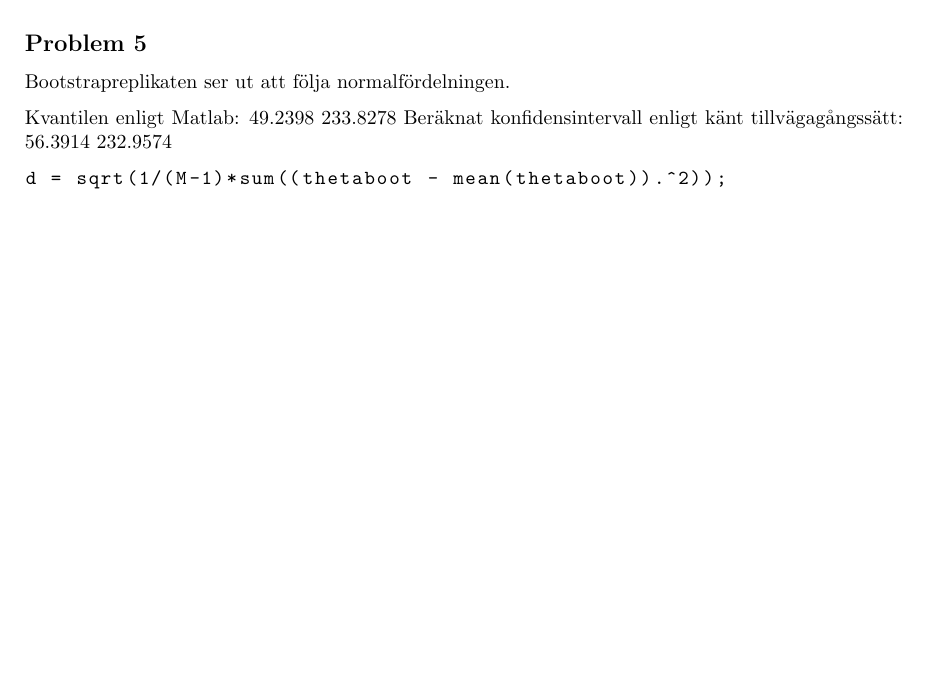
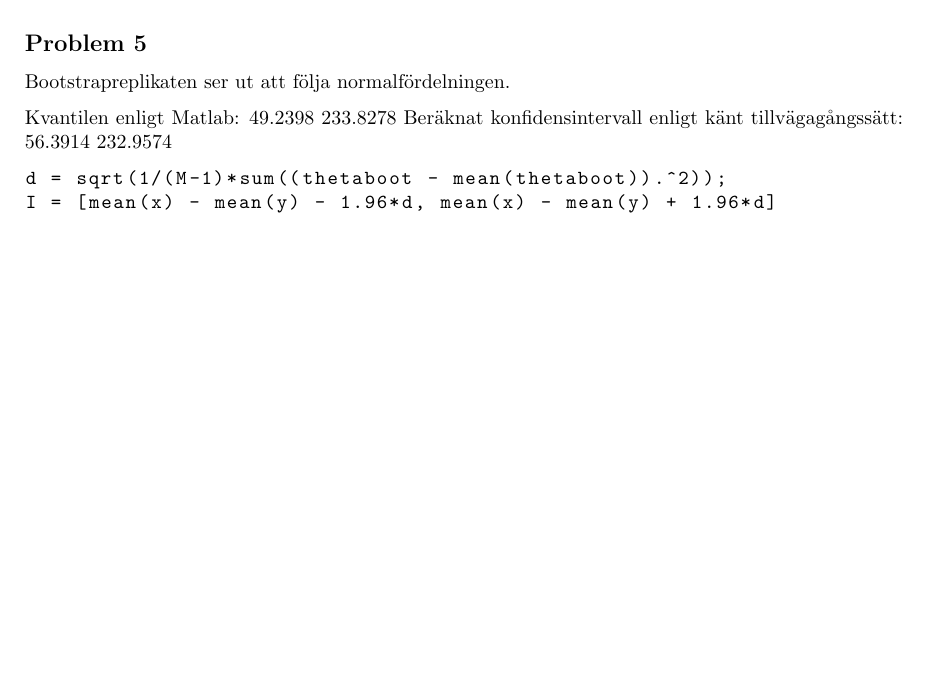
Before and after one commit to a8med/Sannstat, a LaTeX document (lab2/tex/lab2.tex): part of page 2 of 2, cut so that both start at the same text, the shorter picture padded with empty space. Compiled offline with pdfLaTeX.

Commit message:
Add missing row.

```diff
--- a/lab2/tex/lab2.tex
+++ b/lab2/tex/lab2.tex
@@ -104,6 +104,7 @@ Beräknat konfidensintervall enligt känt tillvägagångssätt: 56.3914  232.957
 
 \begin{lstlisting}
 d = sqrt(1/(M-1)*sum((thetaboot - mean(thetaboot)).^2));
+I = [mean(x) - mean(y) - 1.96*d, mean(x) - mean(y) + 1.96*d]
 \end{lstlisting}
 
 \end{document}
```
